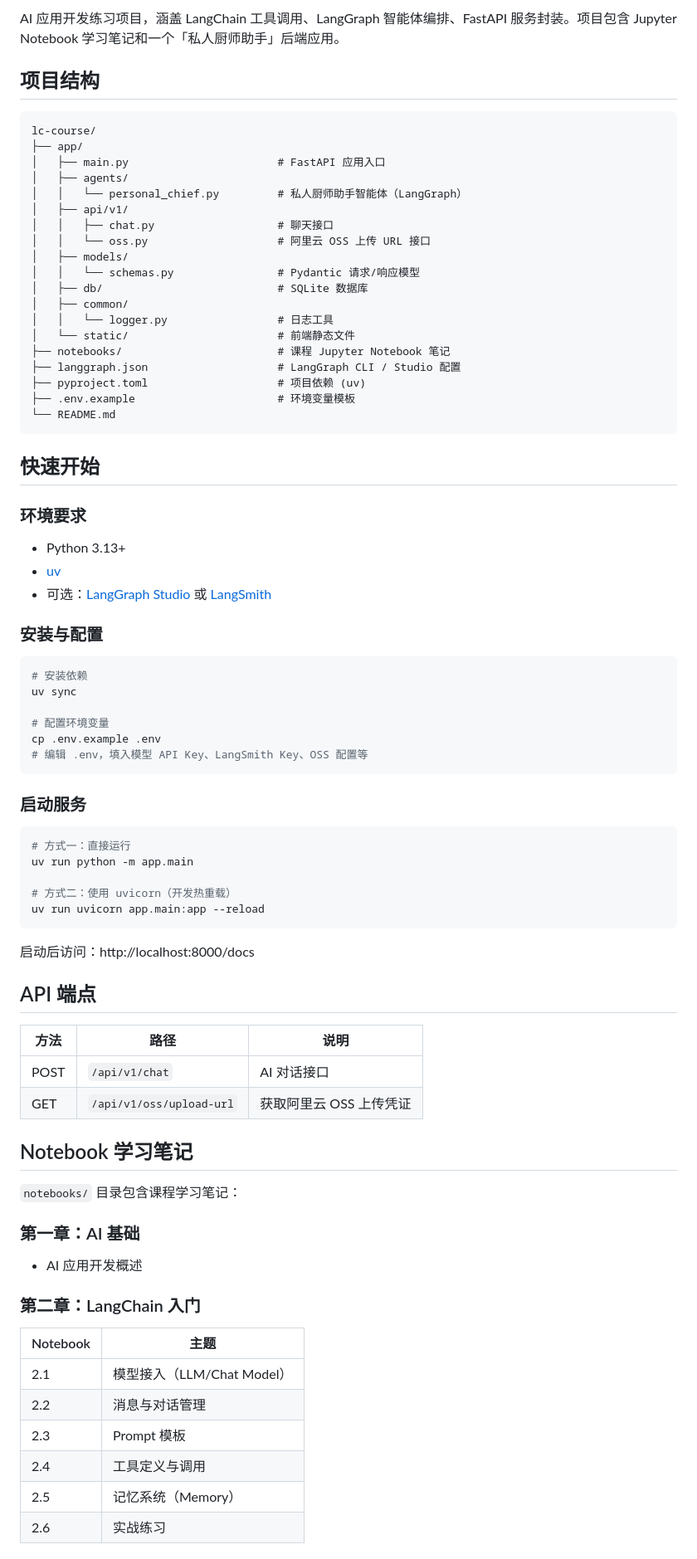
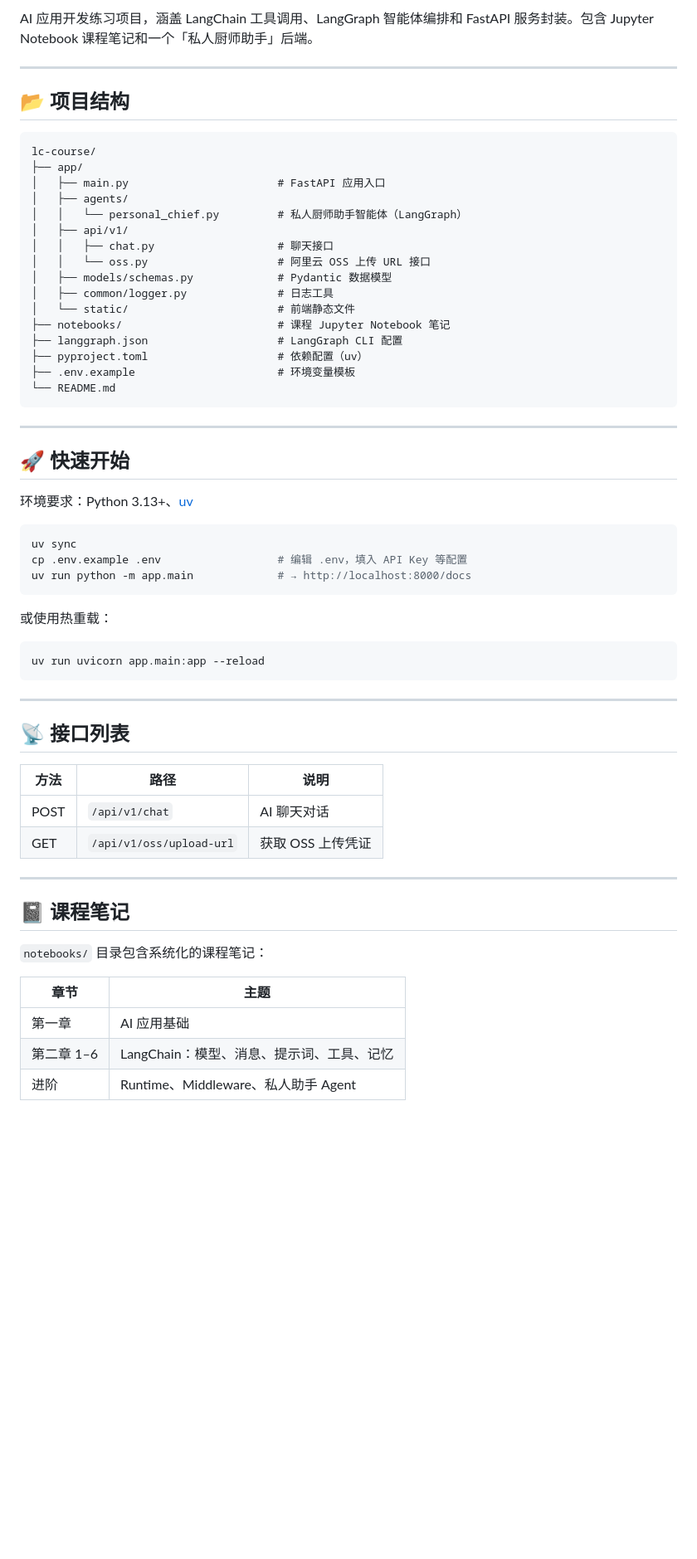
Before and after one commit to nlz-l/lc-course, a Markdown page: README.md, the part around one of its changes. Shown at 83% size. GitHub-like rendering; blank space fills up the shorter version.

Commit message:
docs: 更新 README

````diff
--- a/README.md
+++ b/README.md
@@ -8,7 +7,9 @@
 
-AI 应用开发练习项目，涵盖 LangChain 工具调用、LangGraph 智能体编排、FastAPI 服务封装。项目包含 Jupyter Notebook 学习笔记和一个「私人厨师助手」后端应用。
+AI 应用开发练习项目，涵盖 LangChain 工具调用、LangGraph 智能体编排和 FastAPI 服务封装。包含 Jupyter Notebook 课程笔记和一个「私人厨师助手」后端。
 
-## 项目结构
+---
+
+## 📂 项目结构
 
 ```text
 lc-course/
@@ -19,71 +20,52 @@ lc-course/
 │   ├── api/v1/
 │   │   ├── chat.py                   # 聊天接口
 │   │   └── oss.py                    # 阿里云 OSS 上传 URL 接口
-│   ├── models/
-│   │   └── schemas.py                # Pydantic 请求/响应模型
-│   ├── db/                           # SQLite 数据库
-│   ├── common/
-│   │   └── logger.py                 # 日志工具
+│   ├── models/schemas.py             # Pydantic 数据模型
+│   ├── common/logger.py              # 日志工具
 │   └── static/                       # 前端静态文件
 ├── notebooks/                        # 课程 Jupyter Notebook 笔记
-├── langgraph.json                    # LangGraph CLI / Studio 配置
-├── pyproject.toml                    # 项目依赖 (uv)
+├── langgraph.json                    # LangGraph CLI 配置
+├── pyproject.toml                    # 依赖配置（uv）
 ├── .env.example                      # 环境变量模板
 └── README.md
 ```
 
-## 快速开始
+---
 
-### 环境要求
+## 🚀 快速开始
 
-- Python 3.13+
-- [uv](https://docs.astral.sh/uv/)
-- 可选：[LangGraph Studio](https://langchain-ai.github.io/langgraph/cloud/langgraph_studio/) 或 [LangSmith](https://smith.langchain.com/)
-
-### 安装与配置
+环境要求：Python 3.13+、[uv](https://docs.astral.sh/uv/)
 
 ```bash
-# 安装依赖
 uv sync
-
-# 配置环境变量
-cp .env.example .env
-# 编辑 .env，填入模型 API Key、LangSmith Key、OSS 配置等
+cp .env.example .env                  # 编辑 .env，填入 API Key 等配置
+uv run python -m app.main             # → http://localhost:8000/docs
 ```
 
-### 启动服务
+或使用热重载：
 
 ```bash
-# 方式一：直接运行
-uv run python -m app.main
-
-# 方式二：使用 uvicorn（开发热重载）
 uv run uvicorn app.main:app --reload
 ```
 
-启动后访问：http://localhost:8000/docs
+---
 
-## API 端点
+## 📡 接口列表
 
 | 方法 | 路径 | 说明 |
 |---|---|---|
-| POST | `/api/v1/chat` | AI 对话接口 |
-| GET | `/api/v1/oss/upload-url` | 获取阿里云 OSS 上传凭证 |
+| POST | `/api/v1/chat` | AI 聊天对话 |
+| GET | `/api/v1/oss/upload-url` | 获取 OSS 上传凭证 |
 
-## Notebook 学习笔记
+---
 
-`notebooks/` 目录包含课程学习笔记：
+## 📓 课程笔记
 
-### 第一章：AI 基础
-- AI 应用开发概述
+`notebooks/` 目录包含系统化的课程笔记：
 
-### 第二章：LangChain 入门
-| Notebook | 主题 |
+| 章节 | 主题 |
 |---|---|
-| 2.1 | 模型接入（LLM/Chat Model） |
-| 2.2 | 消息与对话管理 |
-| 2.3 | Prompt 模板 |
-| 2.4 | 工具定义与调用 |
-| 2.5 | 记忆系统（Memory） |
-| 2.6 | 实战练习 |
+| 第一章 | AI 应用基础 |
+| 第二章 1–6 | LangChain：模型、消息、提示词、工具、记忆 |
+| 进阶 | Runtime、Middleware、私人助手 Agent |
 
````
Also changed, not shown: other parts of README.md (+19 -20 lines).
